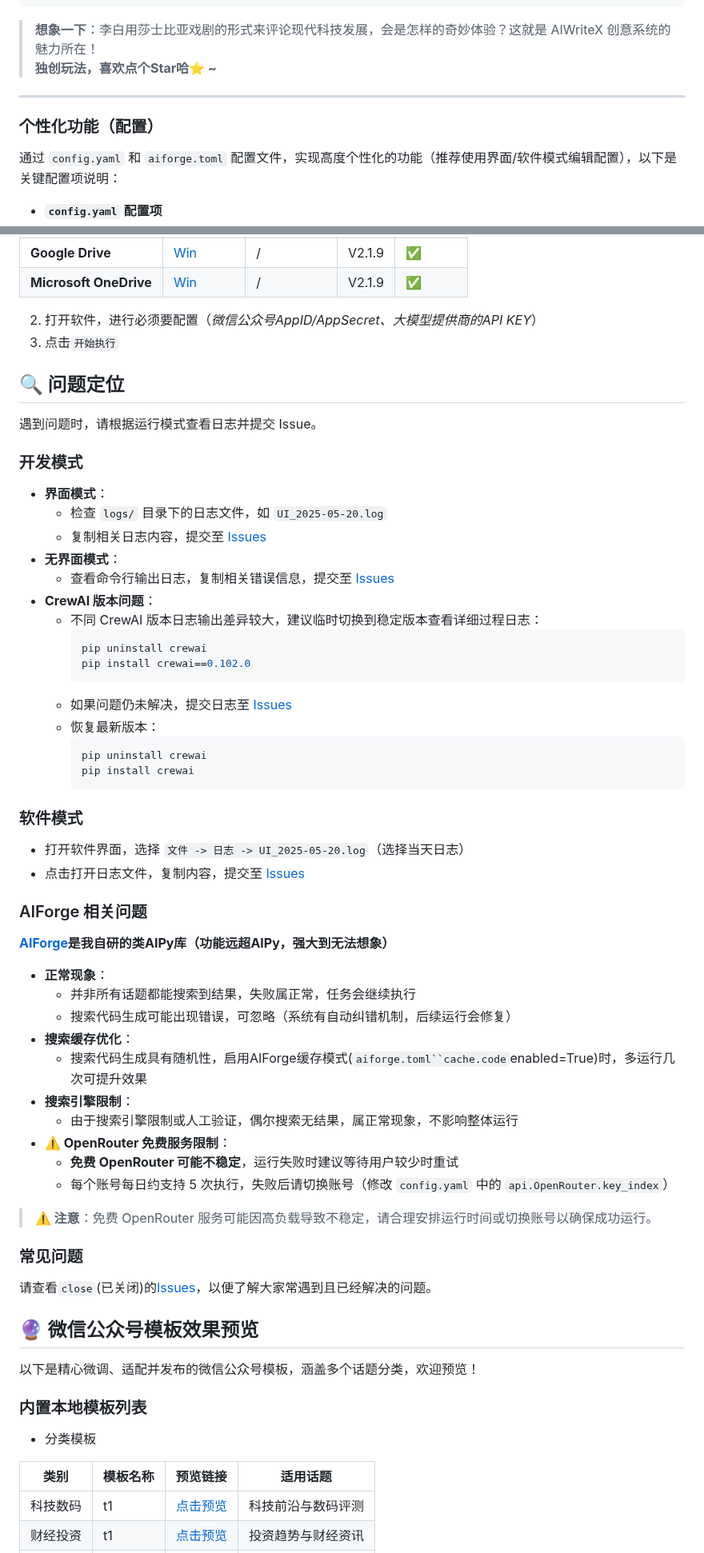
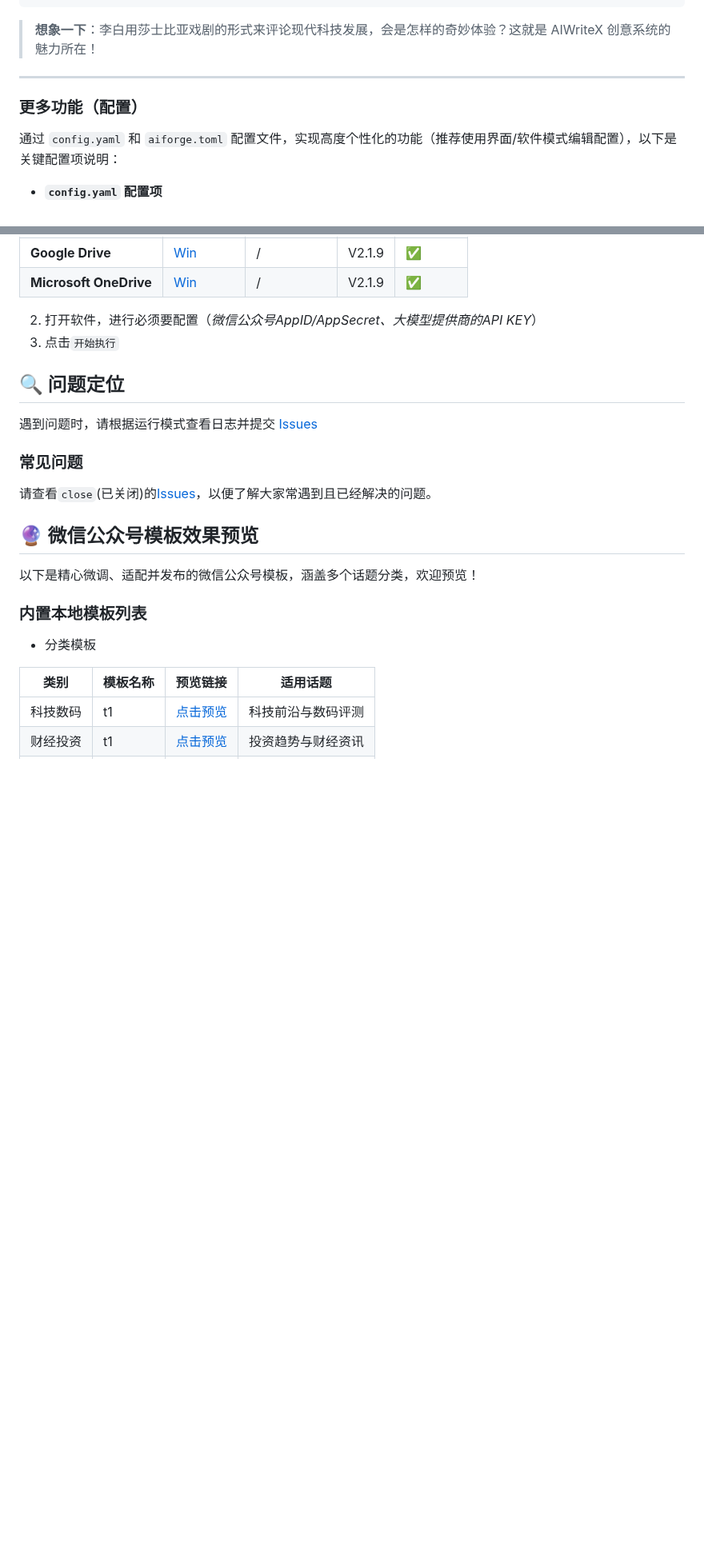
Before and after one commit to suniano/AIWriteX, a Markdown page: README.md, 2 parts joined by grey strips. Shown at 80% size. Drawn GitHub-style; blank space fills up the shorter version.

````diff
--- a/README.md
+++ b/README.md
@@ -113,11 +113,10 @@ creative_config:
 ```
 
 > **想象一下**：李白用莎士比亚戏剧的形式来评论现代科技发展，会是怎样的奇妙体验？这就是 AIWriteX 创意系统的魅力所在！
-> **独创玩法，喜欢点个Star哈⭐ ~**
 
 ---
 
-### 个性化功能（配置）
+### 更多功能（配置）
 
 通过 `config.yaml` 和 `aiforge.toml` 配置文件，实现高度个性化的功能（推荐使用界面/软件模式编辑配置），以下是关键配置项说明：
 
@@ -193,45 +192,7 @@ uv pip install -r requirements.txt
 
 ## 🔍 问题定位
 
-遇到问题时，请根据运行模式查看日志并提交 Issue。
-
-### 开发模式
-- **界面模式**：
-  - 检查 `logs/` 目录下的日志文件，如 `UI_2025-05-20.log`
-  - 复制相关日志内容，提交至 [Issues](https://github.com/iniwap/AIWriteX/issues)
-- **无界面模式**：
-  - 查看命令行输出日志，复制相关错误信息，提交至 [Issues](https://github.com/iniwap/AIWriteX/issues)
-- **CrewAI 版本问题**：
-  - 不同 CrewAI 版本日志输出差异较大，建议临时切换到稳定版本查看详细过程日志：
-    ```shell
-    pip uninstall crewai
-    pip install crewai==0.102.0
-    ```
-  - 如果问题仍未解决，提交日志至 [Issues](https://github.com/iniwap/AIWriteX/issues)
-  - 恢复最新版本：
-    ```shell
-    pip uninstall crewai
-    pip install crewai
-    ```
-
-### 软件模式
-- 打开软件界面，选择 `文件 -> 日志 -> UI_2025-05-20.log`（选择当天日志）
-- 点击打开日志文件，复制内容，提交至 [Issues](https://github.com/iniwap/AIWriteX/issues)
-
-### AIForge 相关问题
-**[AIForge](https://github.com/iniwap/AIForge)是我自研的类AIPy库（功能远超AIPy，强大到无法想象）**
-- **正常现象**：
-  - 并非所有话题都能搜索到结果，失败属正常，任务会继续执行
-  - 搜索代码生成可能出现错误，可忽略（系统有自动纠错机制，后续运行会修复）
-- **搜索缓存优化**：
-  - 搜索代码生成具有随机性，启用AIForge缓存模式(`aiforge.toml``cache.code`enabled=True)时，多运行几次可提升效果
-- **搜索引擎限制**：
-  - 由于搜索引擎限制或人工验证，偶尔搜索无结果，属正常现象，不影响整体运行
-- **⚠️ OpenRouter 免费服务限制**：
-  - **免费 OpenRouter 可能不稳定**，运行失败时建议等待用户较少时重试
-  - 每个账号每日约支持 5 次执行，失败后请切换账号（修改 `config.yaml` 中的 `api.OpenRouter.key_index`）
-
-> **⚠️ 注意**：免费 OpenRouter 服务可能因高负载导致不稳定，请合理安排运行时间或切换账号以确保成功运行。
+遇到问题时，请根据运行模式查看日志并提交 [Issues](https://github.com/iniwap/AIWriteX/issues)
 
 ### 常见问题
 请查看`close`(已关闭)的[Issues](https://github.com/iniwap/AIWriteX/issues?q=is%3Aissue%20state%3Aclosed)，以便了解大家常遇到且已经解决的问题。
````
Also changed, not shown: other parts of README.md (+0 -30 lines).
